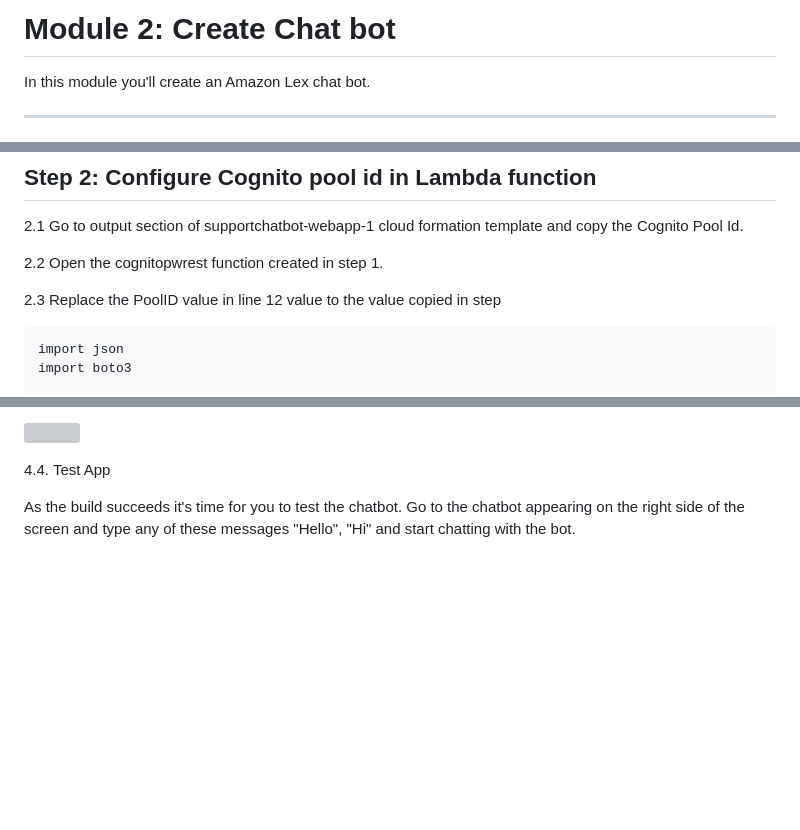
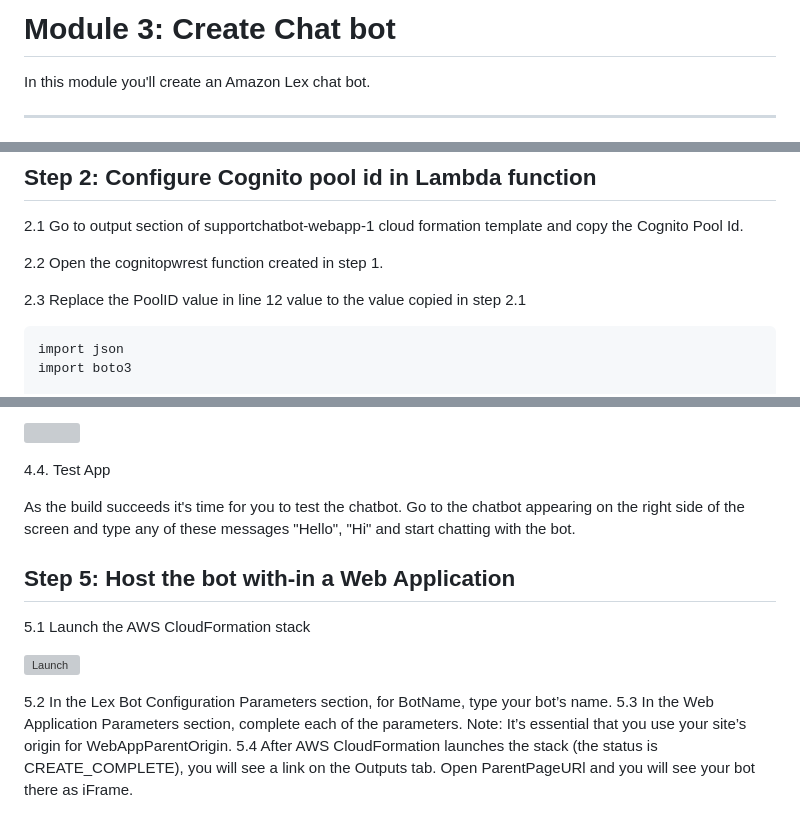
Before and after one commit to amazon-archives/support-chat-bot, a Markdown page: 3_CreateChatbot/README.md, 3 parts joined by grey strips. GitHub-like rendering; blank space fills up the shorter version; grey boxes are pictures that could not be loaded.

Commit message:
1. Cleaned up title names in UI 2. Added Web application integration changes 3. Added authentication architecture image 4. Removed EU region for User management module

````diff
--- a/3_CreateChatbot/README.md
+++ b/3_CreateChatbot/README.md
@@ -1,4 +1,4 @@
-# Module 2: Create Chat bot
+# Module 3: Create Chat bot
 
 In this module you'll create an Amazon Lex chat bot.
 
@@ -36,7 +36,7 @@ US West (Oregon) | [![Launch Module 2 in us-west-2](http://docs.aws.amazon.com/A
 
 2.2 Open the cognitopwrest function created in step 1.
 
-2.3 Replace the PoolID value in line 12 value to the value copied in step
+2.3 Replace the PoolID value in line 12 value to the value copied in step 2.1
 ```
 import json
 import boto3
@@ -86,3 +86,14 @@ Once you have configured your chatbot. Click on build to build your chatbot.
 4.4. Test App
 
 As the build succeeds it's time for you to test the chatbot. Go to the chatbot appearing on the right side of the screen and type any of these messages "Hello", "Hi" and start chatting with the bot.
+
+## Step 5: Host the bot with-in a Web Application
+
+5.1 Launch the AWS CloudFormation stack
+
+ [![Launch](http://docs.aws.amazon.com/AWSCloudFormation/latest/UserGuide/images/cloudformation-launch-stack-button.png)](https://console.aws.amazon.com/cloudformation/home?region=us-east-1#/stacks/new?stackName=lex-web-ui&templateURL=https://s3.amazonaws.com/aws-bigdata-blog/artifacts/aws-lex-web-ui/artifacts/templates/master.yaml)
+
+5.2 In the Lex Bot Configuration Parameters section, for BotName, type your bot’s name.
+5.3 In the Web Application Parameters section, complete each of the parameters.
+Note: It’s essential that you use your site’s origin for WebAppParentOrigin.
+5.4 After AWS CloudFormation launches the stack (the status is CREATE_COMPLETE), you will see a link on the Outputs tab. Open ParentPageURl and you will see your bot there as iFrame.
````
Also changed, not shown: other parts of 3_CreateChatbot/README.md (+1 -1 lines), 2_UserManagement/README.md (+0 -1 lines), README.md (+1 -1 lines), images/authentication-architecture.png (added).
